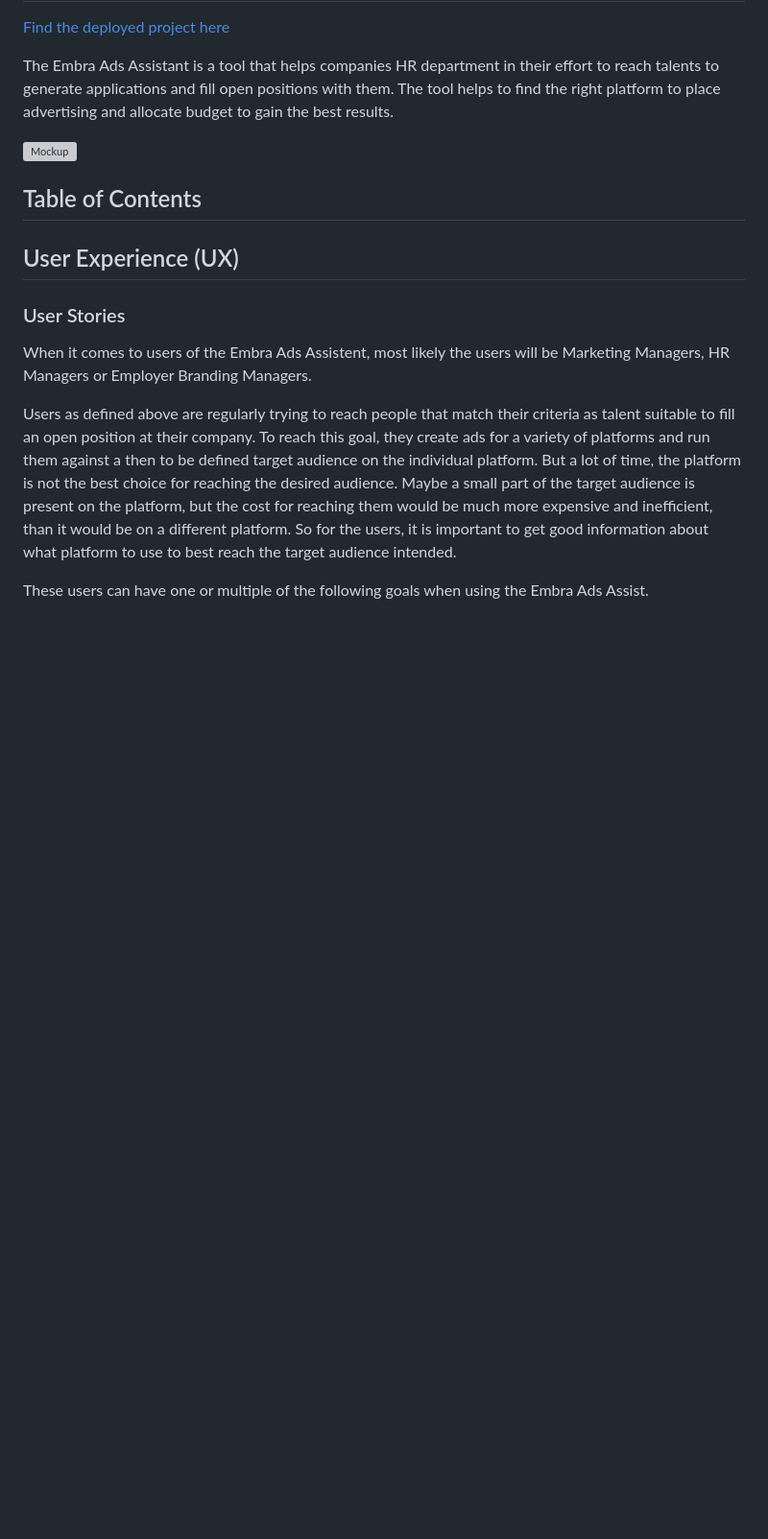
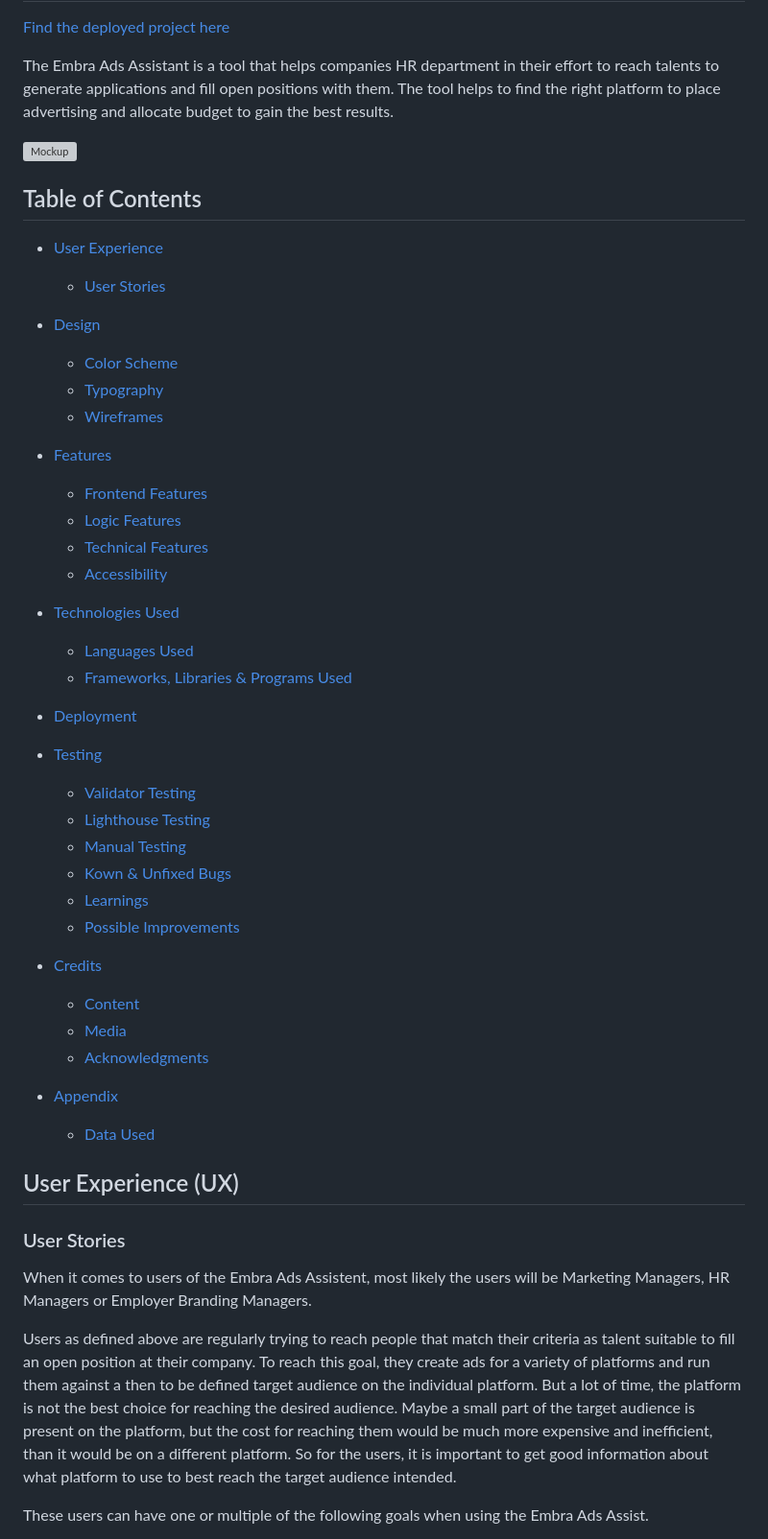
Before and after one commit to Code-Institute-Submissions/DennisSchenkel-PP2, a Markdown page: README.md, the part around one of its changes. Shown at 96% size. Rendered like a GitHub page; blank space fills up the shorter version; grey boxes are pictures that could not be loaded.

```diff
--- a/README.md
+++ b/README.md
@@ -8,6 +8,41 @@ The Embra Ads Assistant is a tool that helps companies HR department in their ef
 
 ## Table of Contents
 
+* [User Experience](#user-experience-ux)
+  * [User Stories](#user-stories)
+
+* [Design](#design)
+  * [Color Scheme](#color-scheme)
+  * [Typography](#typography)
+  * [Wireframes](#wireframes)
+
+* [Features](#features)
+  * [Frontend Features](#frontend-features)
+  * [Logic Features](#logic-features)
+  * [Technical Features](#technical-features)
+  * [Accessibility](#accessibility)
+
+* [Technologies Used](#technologies-used)
+  * [Languages Used](#languages-used)
+  * [Frameworks, Libraries & Programs Used](#frameworks-libraries--programs-used)
+
+* [Deployment](#deployment)
+
+* [Testing](#testing)
+  * [Validator Testing](#validator-testing)
+  * [Lighthouse Testing](#lighthouse-testing)
+  * [Manual Testing](#manual-testing)
+  * [Kown & Unfixed Bugs](#known-unfixed-bugs)
+  * [Learnings](#learnings)
+  * [Possible Improvements](#possible-improvements)
+
+* [Credits](#credits)
+  * [Content](#content)
+  * [Media](#media)
+  * [Acknowledgments](#acknowledgments)
+
+* [Appendix](#appendix)
+  * [Data Used](#data-used)
 
 
 
```
Also changed, not shown: other parts of README.md (+73 -72 lines).
